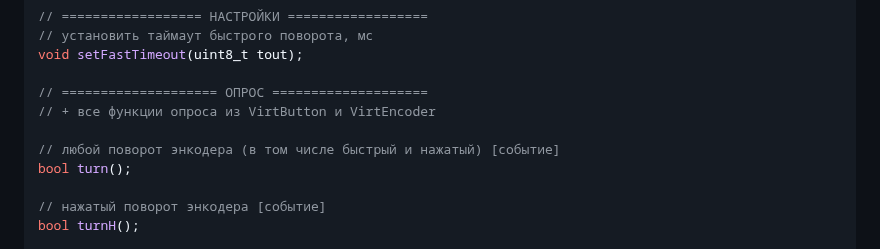
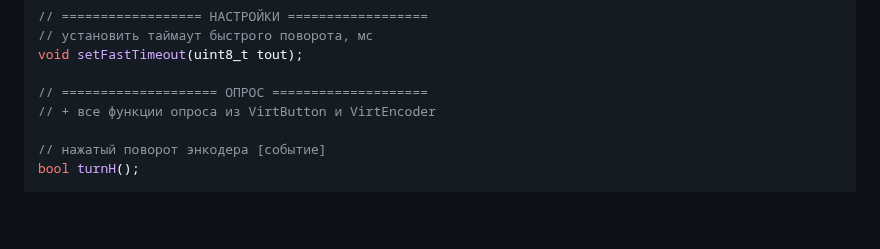
Before and after one commit to GyverLibs/EncButton, a Markdown page: README.md, the part around the change. Rendered like a GitHub page; folded sections open; blank space fills up the shorter version.

```diff
--- a/README.md
+++ b/README.md
@@ -333,9 +333,6 @@ void setFastTimeout(uint8_t tout);
 
 // ==================== ОПРОС ====================
 // + все функции опроса из VirtButton и VirtEncoder
-
-// любой поворот энкодера (в том числе быстрый и нажатый) [событие]
-bool turn();
 
 // нажатый поворот энкодера [событие]
 bool turnH();
```
